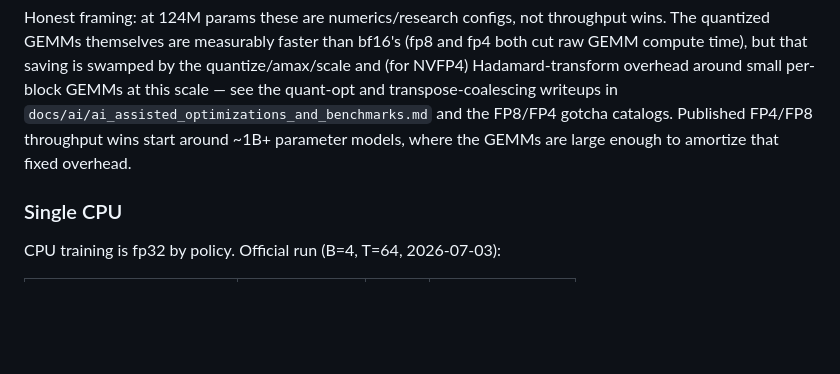
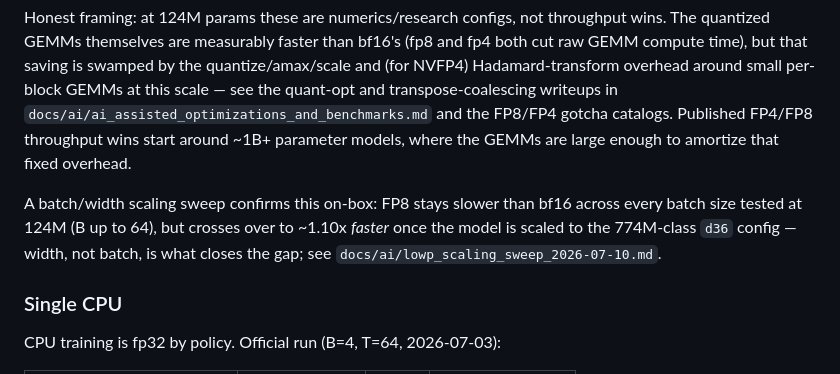
Before and after one commit to ulmentflam/llm.mojo, a Markdown page: README.md, the part around the change. GitHub-like rendering; blank space fills up the shorter version.

```diff
--- a/README.md
+++ b/README.md
@@ -112,6 +112,8 @@ Step-time measurement (B=4, T=1024, checkpoint-init tinyshakespeare, 2 rounds wi
 
 Honest framing: at 124M params these are numerics/research configs, not throughput wins. The quantized GEMMs themselves are measurably faster than bf16's (fp8 and fp4 both cut raw GEMM compute time), but that saving is swamped by the quantize/amax/scale and (for NVFP4) Hadamard-transform overhead around small per-block GEMMs at this scale — see the quant-opt and transpose-coalescing writeups in `docs/ai/ai_assisted_optimizations_and_benchmarks.md` and the FP8/FP4 gotcha catalogs. Published FP4/FP8 throughput wins start around ~1B+ parameter models, where the GEMMs are large enough to amortize that fixed overhead.
 
+A batch/width scaling sweep confirms this on-box: FP8 stays slower than bf16 across every batch size tested at 124M (B up to 64), but crosses over to ~1.10x *faster* once the model is scaled to the 774M-class `d36` config — width, not batch, is what closes the gap; see `docs/ai/lowp_scaling_sweep_2026-07-10.md`.
+
 ### Single CPU
 
 CPU training is fp32 by policy. Official run (B=4, T=64, 2026-07-03):
```
Also changed, not shown: docs/ai/lowp_scaling_sweep_2026-07-10.md (added, +175 -0 lines).
